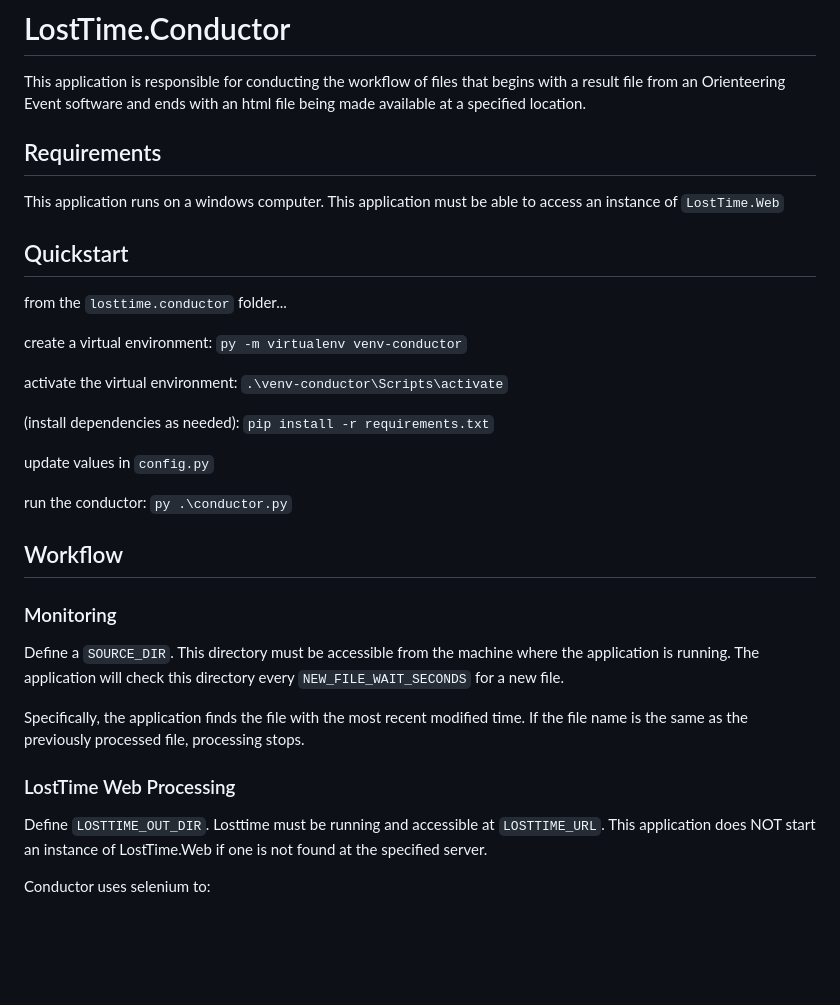
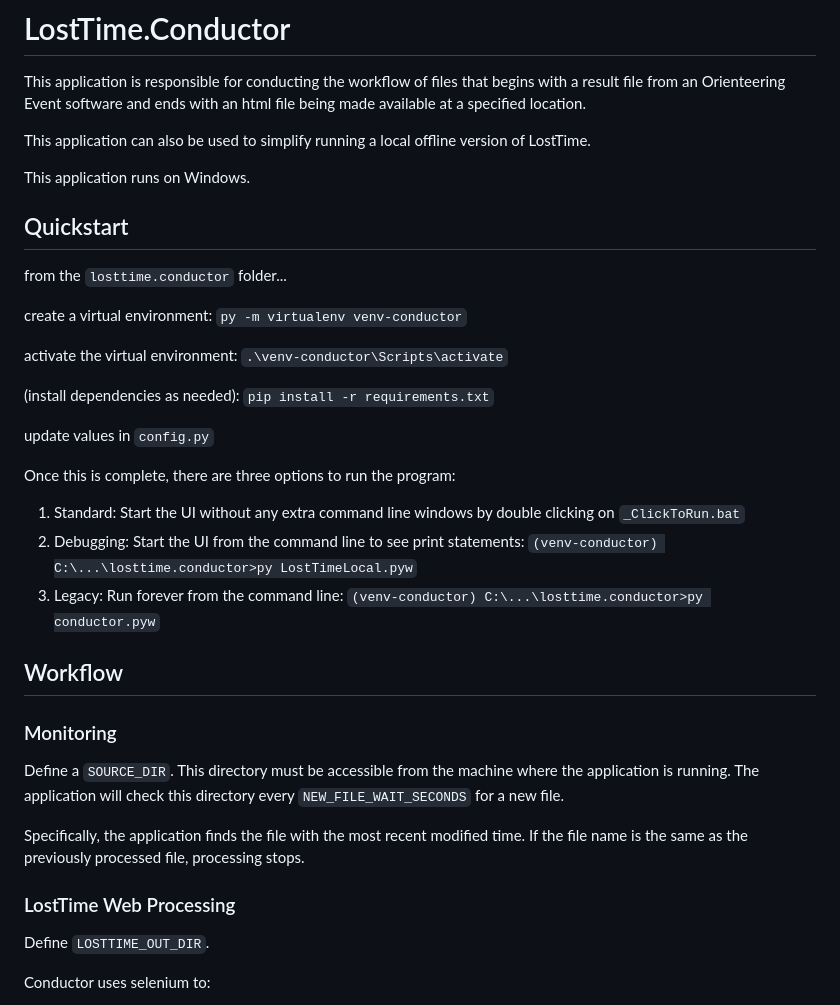
Before and after one commit to ercjns/losttime2, a Markdown page: losttime.conductor/README.md, the part around the change. GitHub-like rendering; blank space fills up the shorter version.

Commit message:
in progress readme updates

```diff
--- a/losttime.conductor/README.md
+++ b/losttime.conductor/README.md
@@ -2,10 +2,9 @@
 
 This application is responsible for conducting the workflow of files that begins with a result file from an Orienteering Event software and ends with an html file being made available at a specified location.
 
-## Requirements
+This application can also be used to simplify running a local offline version of LostTime.
 
-This application runs on a windows computer.
-This application must be able to access an instance of `LostTime.Web`
+This application runs on Windows.
 
 ## Quickstart
 
@@ -19,7 +18,11 @@ activate the virtual environment: `.\venv-conductor\Scripts\activate`
 
 update values in `config.py`
 
-run the conductor: `py .\conductor.py`
+Once this is complete, there are three options to run the program:
+
+1. Standard: Start the UI without any extra command line windows by double clicking on `_ClickToRun.bat`
+1. Debugging: Start the UI from the command line to see print statements: `(venv-conductor) C:\...\losttime.conductor>py LostTimeLocal.pyw`
+1. Legacy: Run forever from the command line: `(venv-conductor) C:\...\losttime.conductor>py conductor.pyw`
 
 ## Workflow
 
@@ -33,7 +36,6 @@ Specifically, the application finds the file with the most recent modified time.
 ### LostTime Web Processing
 
 Define `LOSTTIME_OUT_DIR`.
-Losttime must be running and accessible at `LOSTTIME_URL`. This application does NOT start an instance of LostTime.Web if one is not found at the specified server.
 
 Conductor uses selenium to:
 - open losttime
```
